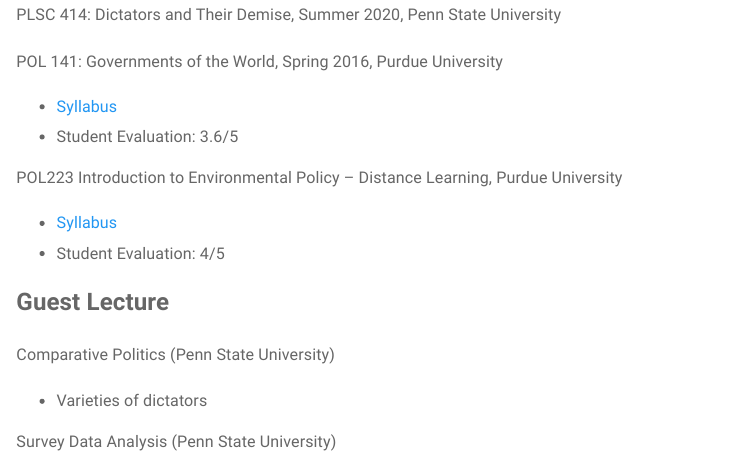
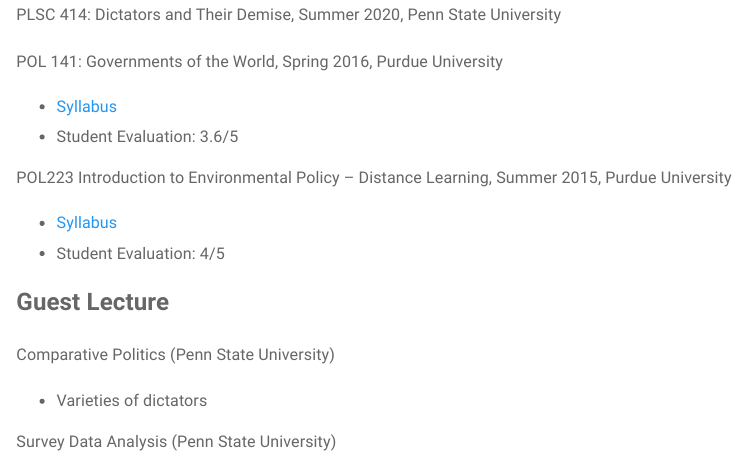
Before and after one commit to RosemaryPang/RosemaryPang.github.io, an R Markdown document (teach.Rmd): the page in a window 1100 px wide, from 150 px down. Rendered offline with R 4.5, knitr and Pandoc, with nearby package versions; a font, style sheet, LaTeX package, included part or bibliography that could not be used is replaced or left out.

Commit message:
Add files via upload

```diff
--- a/teach.Rmd
+++ b/teach.Rmd
@@ -24,7 +24,7 @@
 * [Syllabus](syllabus141.pdf)
 * Student Evaluation: 3.6/5
 
-POL223 Introduction to Environmental Policy – Distance Learning, Purdue University
+POL223 Introduction to Environmental Policy – Distance Learning, Summer 2015, Purdue University
 
 * [Syllabus](POL223summer2015.pdf)
 * Student Evaluation: 4/5
```
Also changed, not shown: teach.html.
